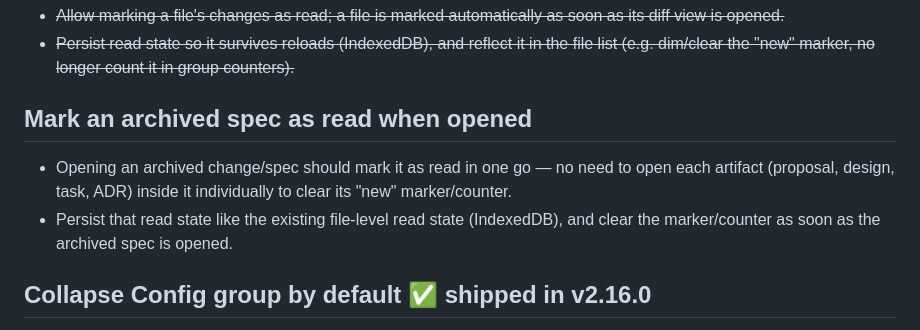
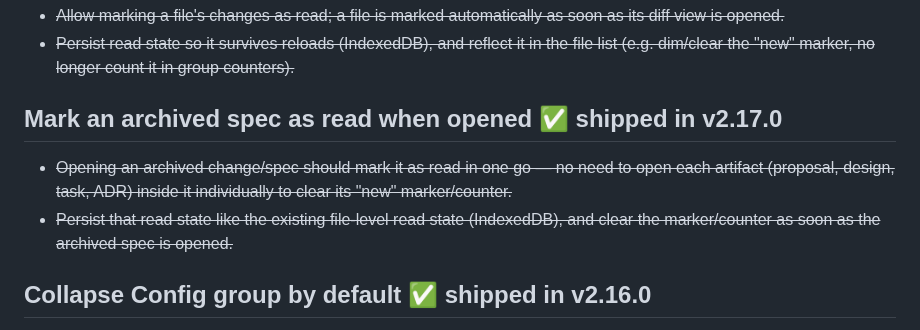
Before and after one commit to ypyl/openspec-viewer, a Markdown page: TODO.md, the part around the change. Rendered like a GitHub page.

Commit message:
docs: mark archived-spec-read TODO shipped

```diff
--- a/TODO.md
+++ b/TODO.md
@@ -50,10 +50,10 @@
 - ~~Allow marking a file's changes as read; a file is marked automatically as soon as its diff view is opened.~~
 - ~~Persist read state so it survives reloads (IndexedDB), and reflect it in the file list (e.g. dim/clear the "new" marker, no longer count it in group counters).~~
 
-## Mark an archived spec as read when opened
+## Mark an archived spec as read when opened ✅ shipped in v2.17.0
 
-- Opening an archived change/spec should mark it as read in one go — no need to open each artifact (proposal, design, task, ADR) inside it individually to clear its "new" marker/counter.
-- Persist that read state like the existing file-level read state (IndexedDB), and clear the marker/counter as soon as the archived spec is opened.
+- ~~Opening an archived change/spec should mark it as read in one go — no need to open each artifact (proposal, design, task, ADR) inside it individually to clear its "new" marker/counter.~~
+- ~~Persist that read state like the existing file-level read state (IndexedDB), and clear the marker/counter as soon as the archived spec is opened.~~
 
 ## Collapse Config group by default ✅ shipped in v2.16.0
 
```
